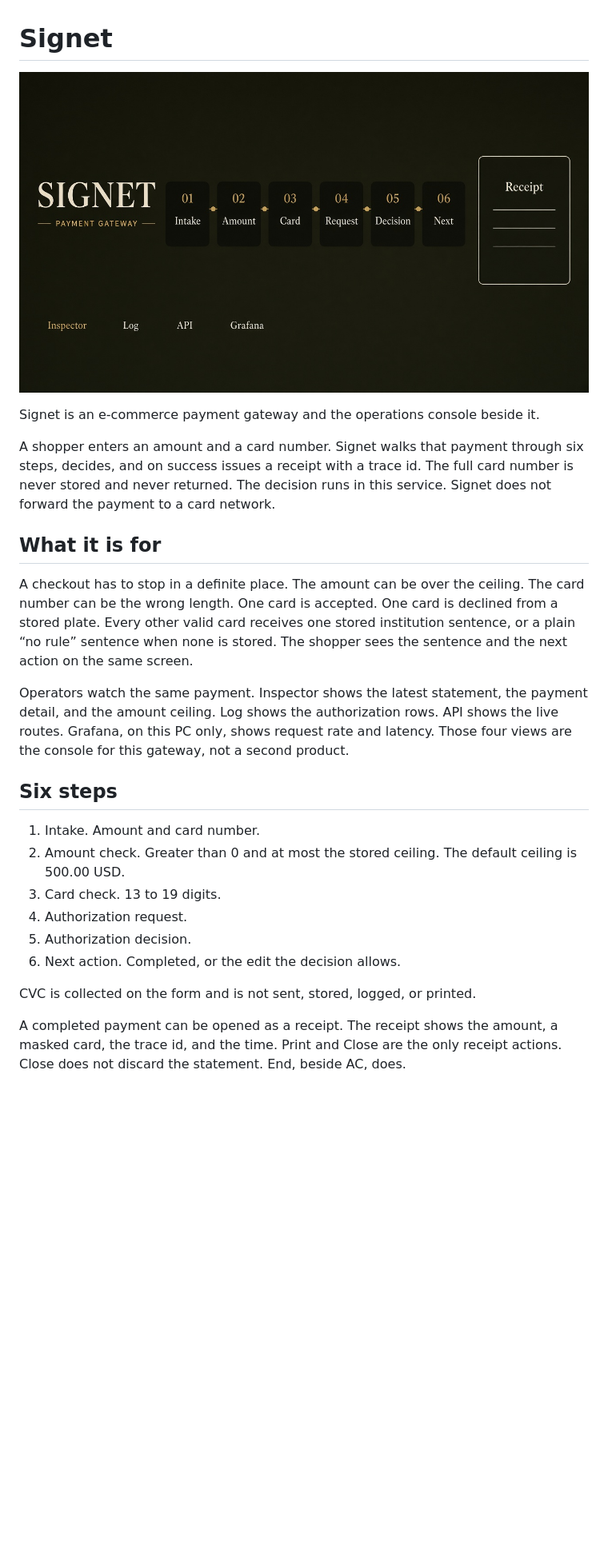
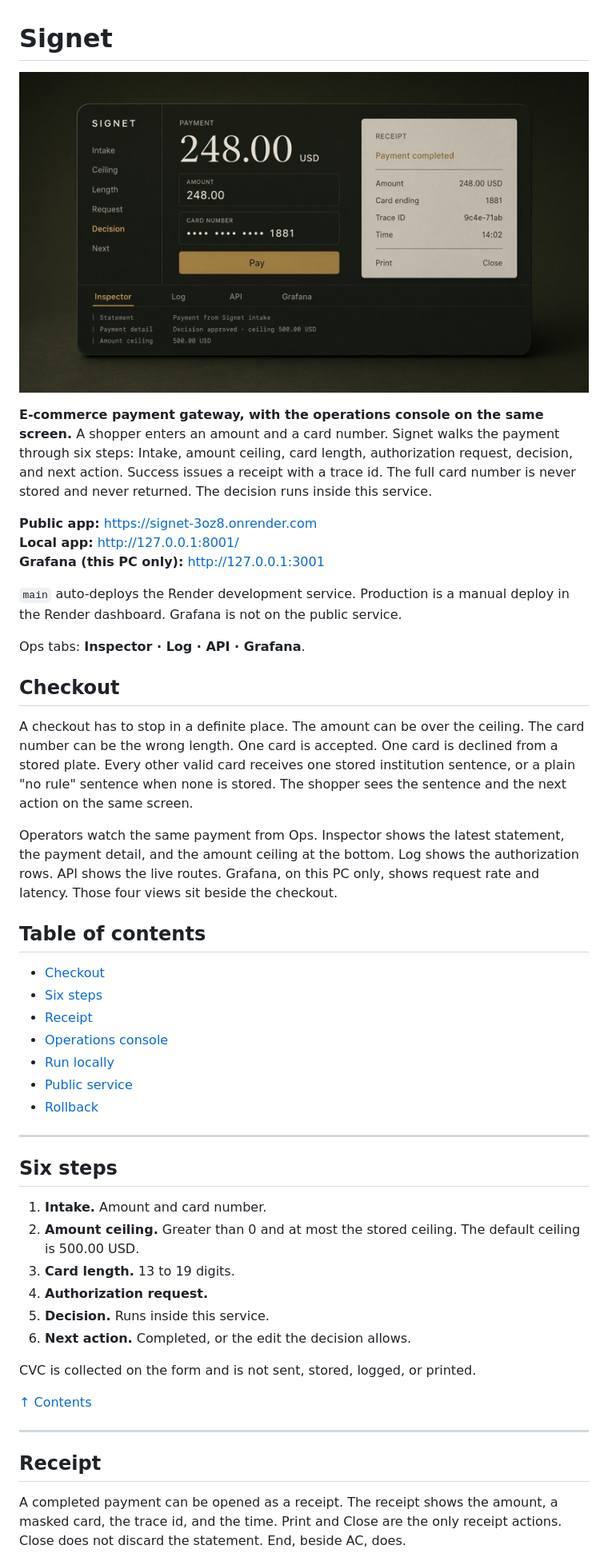
Before and after one commit to zakard114/signet, a Markdown page: README.md, the part around the change printed below. Shown: that part at 80% size. Drawn GitHub-style; pictures changed too: docs/signet-gateway.jpg; blank space fills up the shorter version.

Commit message:
Present the checkout as the product and explain the six-step payment on the GitHub page.

```diff
--- a/README.md
+++ b/README.md
@@ -4,23 +4,47 @@
 
-Signet is an e-commerce payment gateway and the operations console beside it.
+**E-commerce payment gateway, with the operations console on the same screen.** A shopper enters an amount and a card number. Signet walks the payment through six steps: Intake, amount ceiling, card length, authorization request, decision, and next action. Success issues a receipt with a trace id. The full card number is never stored and never returned. The decision runs inside this service.
 
-A shopper enters an amount and a card number. Signet walks that payment through six steps, decides, and on success issues a receipt with a trace id. The full card number is never stored and never returned. The decision runs in this service. Signet does not forward the payment to a card network.
+**Public app:** https://signet-3oz8.onrender.com
+**Local app:** http://127.0.0.1:8001/
+**Grafana (this PC only):** http://127.0.0.1:3001
 
-## What it is for
+`main` auto-deploys the Render development service. Production is a manual deploy in the Render dashboard. Grafana is not on the public service.
 
-A checkout has to stop in a definite place. The amount can be over the ceiling. The card number can be the wrong length. One card is accepted. One card is declined from a stored plate. Every other valid card receives one stored institution sentence, or a plain “no rule” sentence when none is stored. The shopper sees the sentence and the next action on the same screen.
+Ops tabs: **Inspector · Log · API · Grafana**.
 
-Operators watch the same payment. Inspector shows the latest statement, the payment detail, and the amount ceiling. Log shows the authorization rows. API shows the live routes. Grafana, on this PC only, shows request rate and latency. Those four views are the console for this gateway, not a second product.
+## Checkout
+
+A checkout has to stop in a definite place. The amount can be over the ceiling. The card number can be the wrong length. One card is accepted. One card is declined from a stored plate. Every other valid card receives one stored institution sentence, or a plain "no rule" sentence when none is stored. The shopper sees the sentence and the next action on the same screen.
+
+Operators watch the same payment from Ops. Inspector shows the latest statement, the payment detail, and the amount ceiling at the bottom. Log shows the authorization rows. API shows the live routes. Grafana, on this PC only, shows request rate and latency. Those four views sit beside the checkout.
+
+## Table of contents
+
+- [Checkout](#checkout)
+- [Six steps](#six-steps)
+- [Receipt](#receipt)
+- [Operations console](#operations-console)
+- [Run locally](#run-locally)
+- [Public service](#public-service)
+- [Rollback](#rollback)
+
+---
 
 ## Six steps
 
-1. Intake. Amount and card number.
-2. Amount check. Greater than 0 and at most the stored ceiling. The default ceiling is 500.00 USD.
-3. Card check. 13 to 19 digits.
-4. Authorization request.
-5. Authorization decision.
-6. Next action. Completed, or the edit the decision allows.
+1. **Intake.** Amount and card number.
+2. **Amount ceiling.** Greater than 0 and at most the stored ceiling. The default ceiling is 500.00 USD.
+3. **Card length.** 13 to 19 digits.
+4. **Authorization request.**
+5. **Decision.** Runs inside this service.
+6. **Next action.** Completed, or the edit the decision allows.
 
 CVC is collected on the form and is not sent, stored, logged, or printed.
 
+[↑ Contents](#table-of-contents)
+
+---
+
+## Receipt
+
 A completed payment can be opened as a receipt. The receipt shows the amount, a masked card, the trace id, and the time. Print and Close are the only receipt actions. Close does not discard the statement. End, beside AC, does.
```
Also changed, not shown: other parts of README.md (+30 -6 lines).
